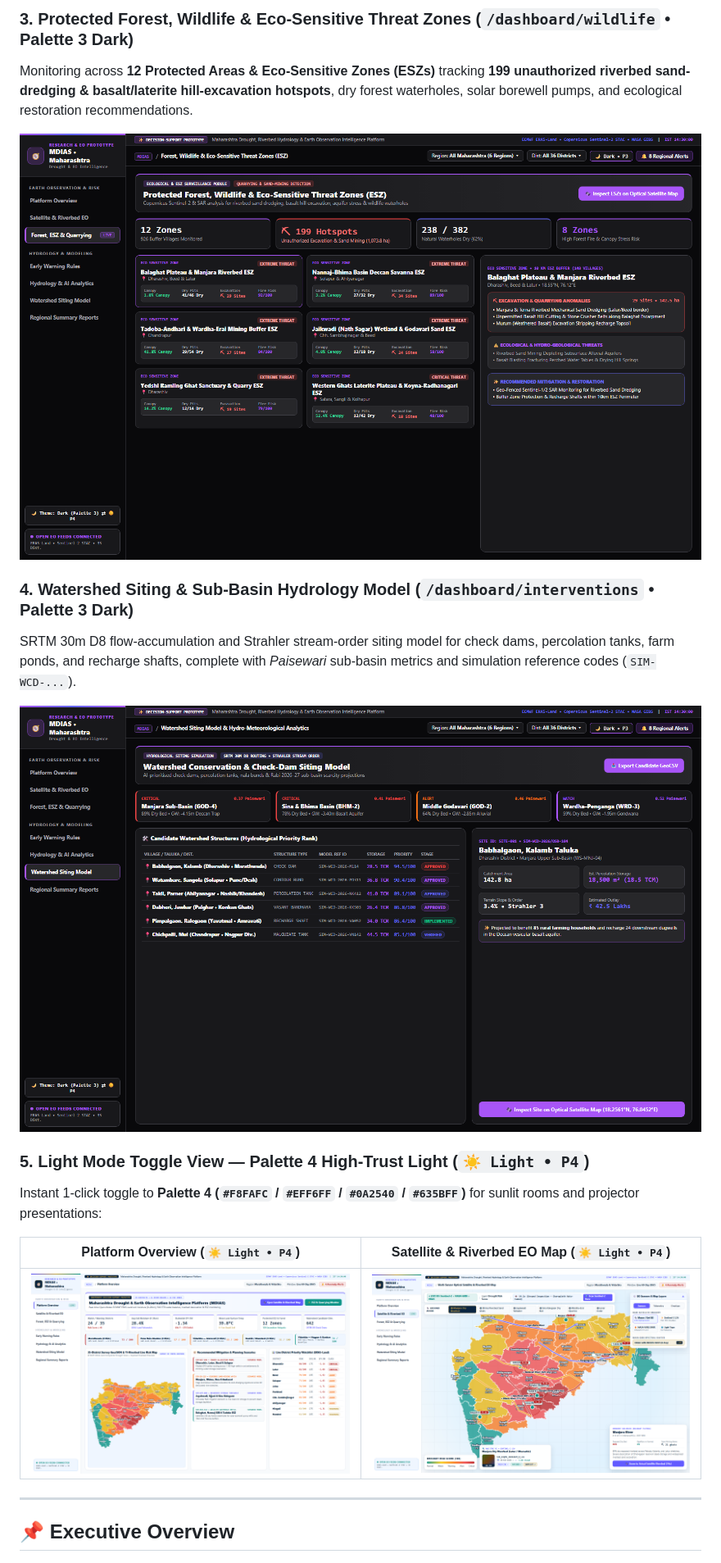
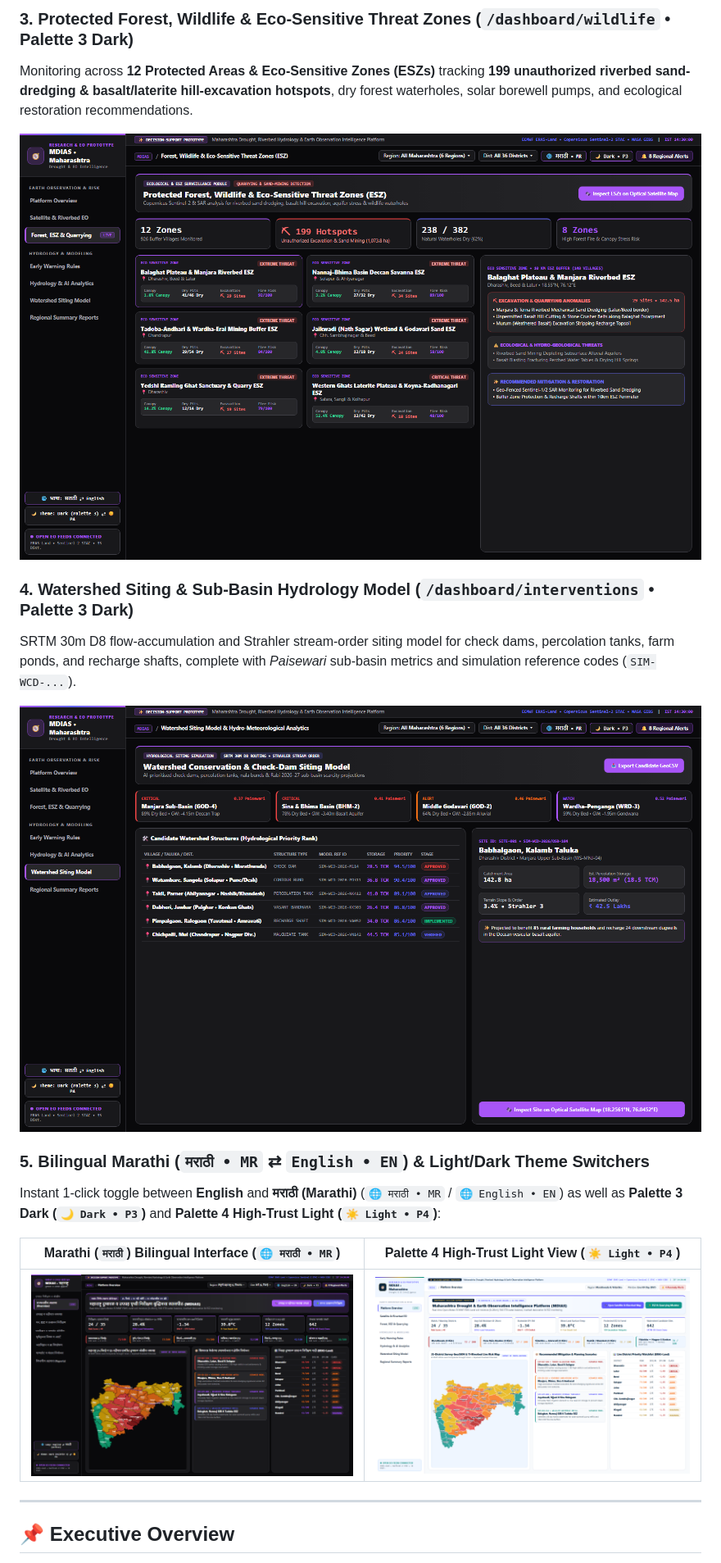
Before and after one commit to Lucifer2325/mdias-maharashtra-drought-eo, a Markdown page: README.md, the part around the change. Shown at 82% size. Drawn GitHub-style; pictures changed too: docs/screenshots/03-forest-wildlife-esz-threats.png, docs/screenshots/04-jalyukt-shivar-analytics.png, docs/screenshots/05-marathi-bilingual-view.png (added).

Commit message:
feat(i18n): add 1-click Marathi (मराठी) <-> English bilingual toggle across header, sidebar, and all 6 Maharashtra regions

```diff
--- a/README.md
+++ b/README.md
@@ -38,12 +38,12 @@ SRTM 30m D8 flow-accumulation and Strahler stream-order siting model for check d
 
 ![Watershed Siting & Sub-Basin Hydrology Model — Palette 3 Dark](./docs/screenshots/04-jalyukt-shivar-analytics.png)
 
-### 5. Light Mode Toggle View — Palette 4 High-Trust Light (`☀️ Light • P4`)
-Instant 1-click toggle to **Palette 4 (`#F8FAFC` / `#EFF6FF` / `#0A2540` / `#635BFF`)** for sunlit rooms and projector presentations:
+### 5. Bilingual Marathi (`मराठी • MR` ⇄ `English • EN`) & Light/Dark Theme Switchers
+Instant 1-click toggle between **English** and **मराठी (Marathi)** (`🌐 मराठी • MR` / `🌐 English • EN`) as well as **Palette 3 Dark (`🌙 Dark • P3`)** and **Palette 4 High-Trust Light (`☀️ Light • P4`)**:
 
-| Platform Overview (`☀️ Light • P4`) | Satellite & Riverbed EO Map (`☀️ Light • P4`) |
+| Marathi (`मराठी`) Bilingual Interface (`🌐 मराठी • MR`) | Palette 4 High-Trust Light View (`☀️ Light • P4`) |
 | :---: | :---: |
-| ![Palette 4 Light Overview](./docs/screenshots/palette4-light-overview.png) | ![Palette 4 Light Map](./docs/screenshots/palette4-light-map.png) |
+| ![Marathi Bilingual View](./docs/screenshots/05-marathi-bilingual-view.png) | ![Palette 4 Light Overview](./docs/screenshots/palette4-light-overview.png) |
 
 ---
 
```
Also changed, not shown: docs/screenshots/01-executive-situation-room.png, docs/screenshots/02-satellite-riverbed-eo-map.png, 4 other files.
